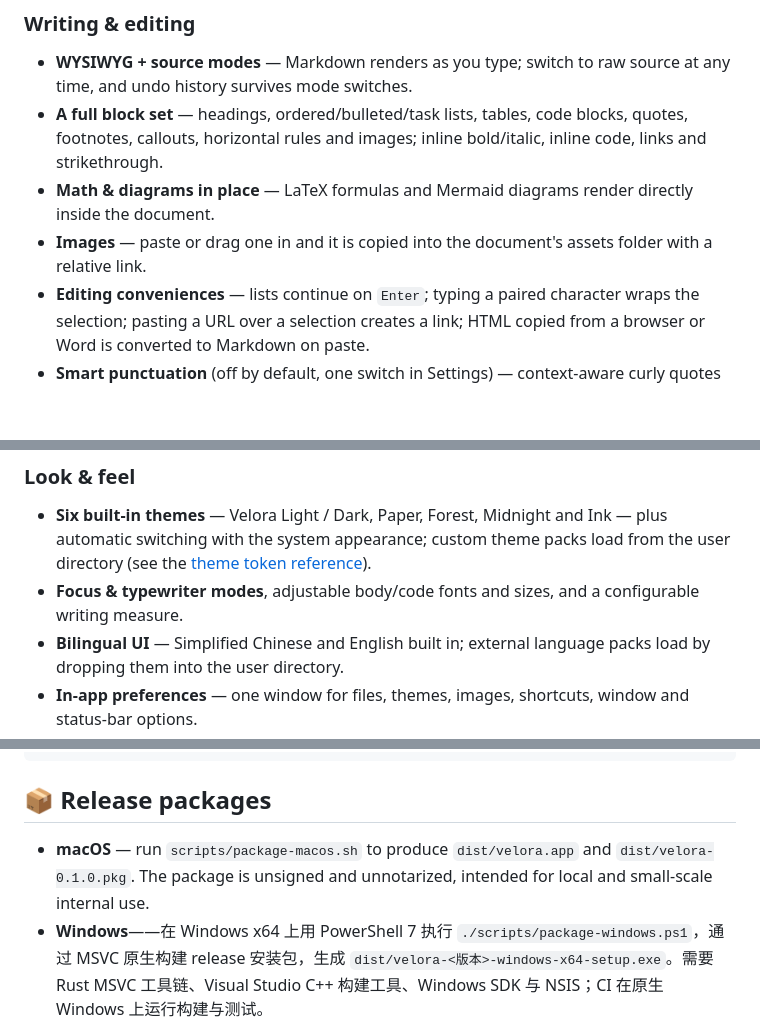
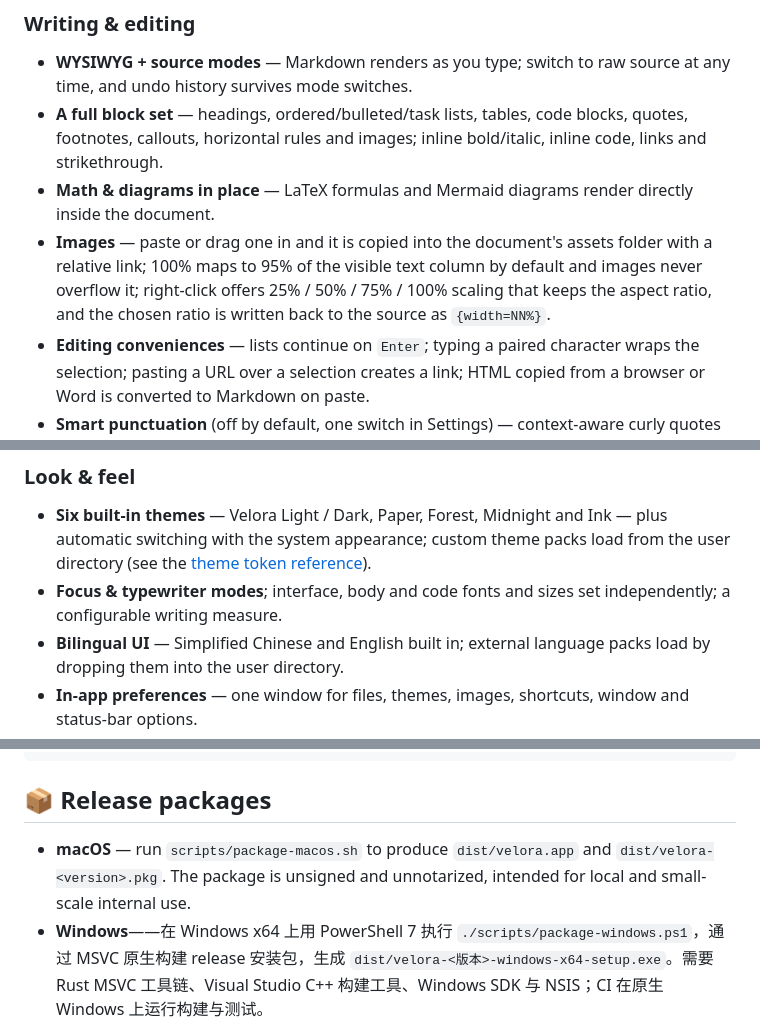
Before and after one commit to sheriby/velora, a Markdown page: README.md, 3 parts joined by grey strips. Rendered like a GitHub page; blank space fills up the shorter version.

```diff
--- a/README.md
+++ b/README.md
@@ -19,7 +19,7 @@ Velora is a native Markdown editor built on Rust and GPUI: no Electron, no WebVi
 - **WYSIWYG + source modes** — Markdown renders as you type; switch to raw source at any time, and undo history survives mode switches.
 - **A full block set** — headings, ordered/bulleted/task lists, tables, code blocks, quotes, footnotes, callouts, horizontal rules and images; inline bold/italic, inline code, links and strikethrough.
 - **Math & diagrams in place** — LaTeX formulas and Mermaid diagrams render directly inside the document.
-- **Images** — paste or drag one in and it is copied into the document's assets folder with a relative link.
+- **Images** — paste or drag one in and it is copied into the document's assets folder with a relative link; 100% maps to 95% of the visible text column by default and images never overflow it; right-click offers 25% / 50% / 75% / 100% scaling that keeps the aspect ratio, and the chosen ratio is written back to the source as `{width=NN%}`.
 - **Editing conveniences** — lists continue on `Enter`; typing a paired character wraps the selection; pasting a URL over a selection creates a link; HTML copied from a browser or Word is converted to Markdown on paste.
 - **Smart punctuation** (off by default, one switch in Settings) — context-aware curly quotes and `--` → em dash.
 - **VS Code–style find & replace** — powered by ripgrep's engine, in-process: case, whole-word, regex (multi-line patterns included) and fuzzy matching; every match is highlighted while the panel is open, and the result list, highlighting, jumping and replace-all read the same match table.
@@ -59,7 +61,7 @@ Velora is a native Markdown editor built on Rust and GPUI: no Electron, no WebVi
 ### Look & feel
 
 - **Six built-in themes** — Velora Light / Dark, Paper, Forest, Midnight and Ink — plus automatic switching with the system appearance; custom theme packs load from the user directory (see the [theme token reference](docs/theme-tokens.md)).
-- **Focus & typewriter modes**, adjustable body/code fonts and sizes, and a configurable writing measure.
+- **Focus & typewriter modes**; interface, body and code fonts and sizes set independently; a configurable writing measure.
 - **Bilingual UI** — Simplified Chinese and English built in; external language packs load by dropping them into the user directory.
 - **In-app preferences** — one window for files, themes, images, shortcuts, window and status-bar options.
 
@@ -105,7 +108,7 @@ cargo test
 
 ## 📦 Release packages
 
-- **macOS** — run `scripts/package-macos.sh` to produce `dist/velora.app` and `dist/velora-0.1.0.pkg`. The package is unsigned and unnotarized, intended for local and small-scale internal use.
+- **macOS** — run `scripts/package-macos.sh` to produce `dist/velora.app` and `dist/velora-<version>.pkg`. The package is unsigned and unnotarized, intended for local and small-scale internal use.
 - **Windows**——在 Windows x64 上用 PowerShell 7 执行 `./scripts/package-windows.ps1`，通过 MSVC 原生构建 release 安装包，生成 `dist/velora-<版本>-windows-x64-setup.exe`。需要 Rust MSVC 工具链、Visual Studio C++ 构建工具、Windows SDK 与 NSIS；CI 在原生 Windows 上运行构建与测试。
 
 ## ⚙️ Configuration
```
Also changed, not shown: other parts of README.md (+12 -4 lines), README_CN.md (+14 -7 lines).
